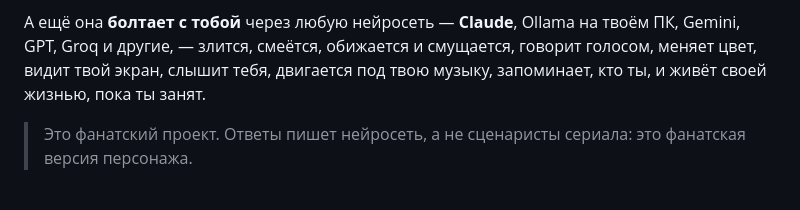
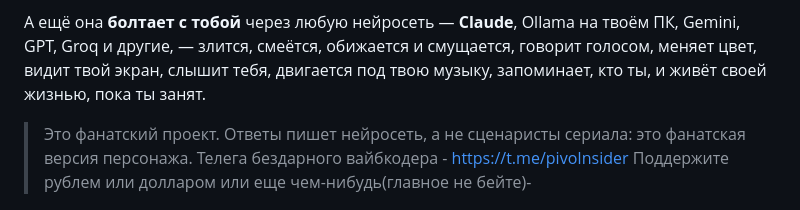
Before and after one commit to untrainedDemonKing/capri-desktop-main, a Markdown page: README.md, the part around the change. Drawn GitHub-style.

```diff
--- a/README.md
+++ b/README.md
@@ -9,6 +9,8 @@
 музыку, запоминает, кто ты, и живёт своей жизнью, пока ты занят.
 
 > Это фанатский проект. Ответы пишет нейросеть, а не сценаристы сериала: это фанатская версия персонажа.
+> Телега бездарного вайбкодера - https://t.me/pivoInsider
+> Поддержите рублем или долларом или еще чем-нибудь(главное не бейте)-
 
 ![Капри сообщает, что Claude закончил](docs/done.png)
 
```
